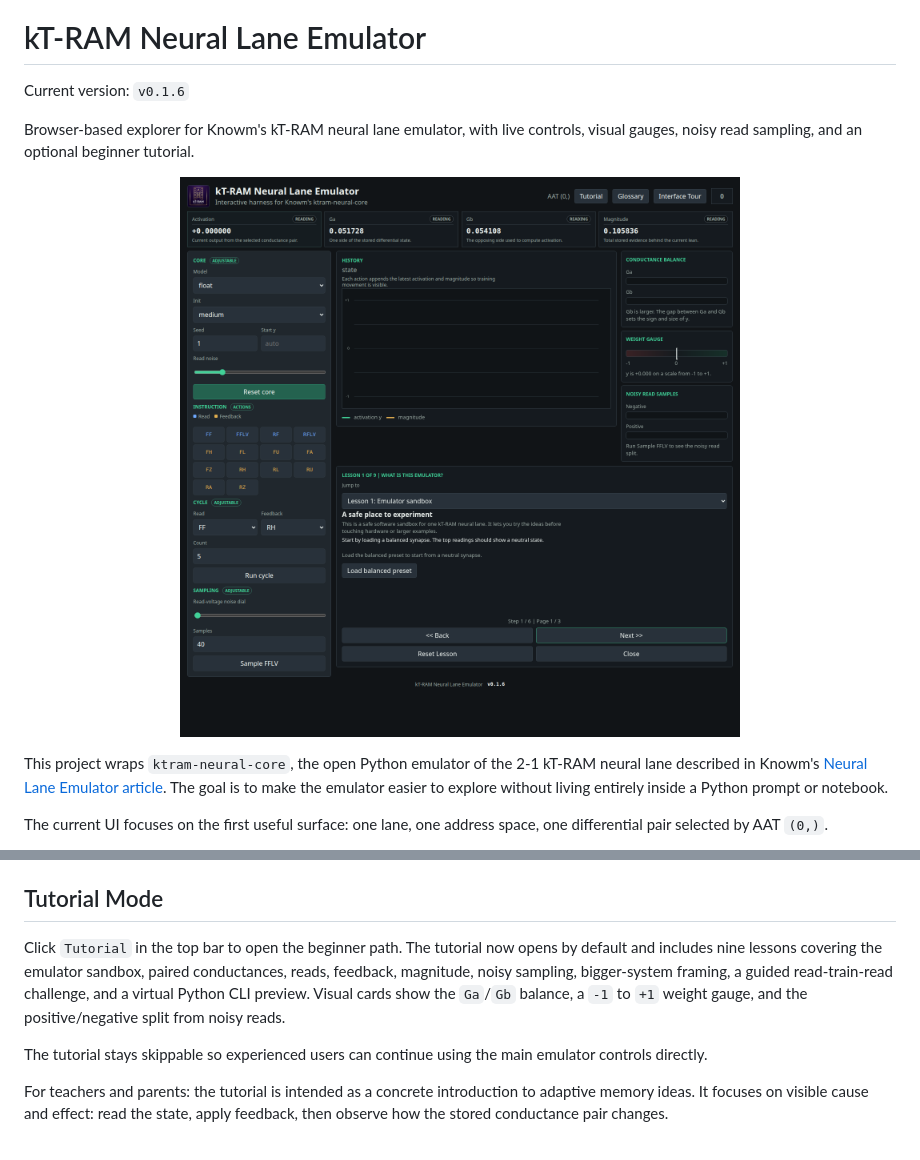
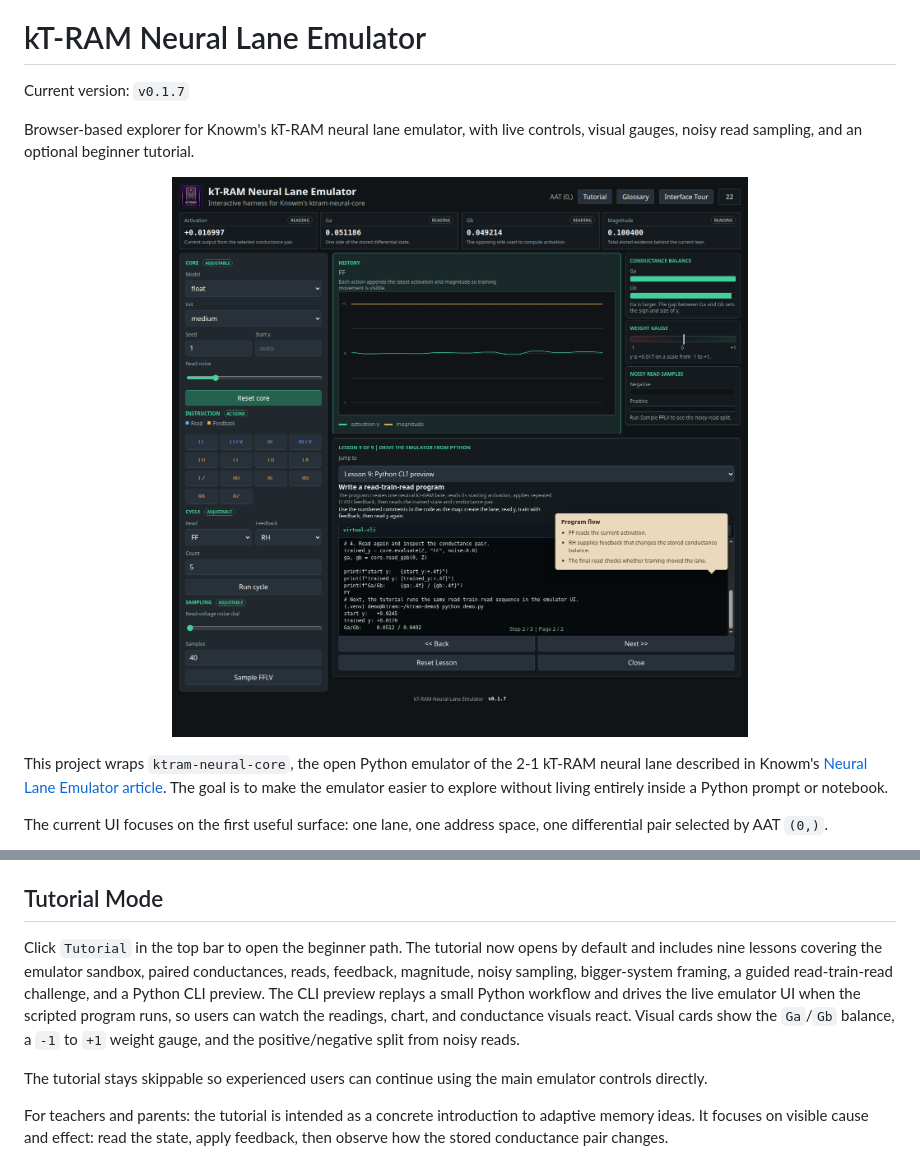
Before and after one commit to hfsc2004/kT-emulator, a Markdown page: README.md, 2 parts joined by grey strips. Drawn GitHub-style; pictures changed too: web/assets/Screenshot.png.

Commit message:
Bump version to v0.1.7

```diff
--- a/README.md
+++ b/README.md
@@ -4,12 +4,12 @@
 
 # kT-RAM Neural Lane Emulator
 
-Current version: `v0.1.6`
+Current version: `v0.1.7`
 
 Browser-based explorer for Knowm's kT-RAM neural lane emulator, with live controls, visual gauges, noisy read sampling, and an optional beginner tutorial.
 
 <p align="center">
-  <img src="web/assets/Screenshot.png?v=0.1.6" alt="kT-RAM Neural Lane Emulator browser interface" width="900">
+  <img src="web/assets/Screenshot.png?v=0.1.7" alt="kT-RAM Neural Lane Emulator browser interface" width="900">
 </p>
 
 This project wraps `ktram-neural-core`, the open Python emulator of the 2-1 kT-RAM neural lane described in Knowm's [Neural Lane Emulator article](https://knowm.ai/blog/the-neural-lane-emulator/). The goal is to make the emulator easier to explore without living entirely inside a Python prompt or notebook.
@@ -61,7 +61,7 @@ To stop the UI, press `Ctrl+C` in the terminal that started it.
 
 ## Tutorial Mode
 
-Click `Tutorial` in the top bar to open the beginner path. The tutorial now opens by default and includes nine lessons covering the emulator sandbox, paired conductances, reads, feedback, magnitude, noisy sampling, bigger-system framing, a guided read-train-read challenge, and a virtual Python CLI preview. Visual cards show the `Ga`/`Gb` balance, a `-1` to `+1` weight gauge, and the positive/negative split from noisy reads.
+Click `Tutorial` in the top bar to open the beginner path. The tutorial now opens by default and includes nine lessons covering the emulator sandbox, paired conductances, reads, feedback, magnitude, noisy sampling, bigger-system framing, a guided read-train-read challenge, and a Python CLI preview. The CLI preview replays a small Python workflow and drives the live emulator UI when the scripted program runs, so users can watch the readings, chart, and conductance visuals react. Visual cards show the `Ga`/`Gb` balance, a `-1` to `+1` weight gauge, and the positive/negative split from noisy reads.
 
 The tutorial stays skippable so experienced users can continue using the main emulator controls directly.
 
```
Also changed, not shown: CHANGELOG.md (+8 -0 lines), TODO.md (+10 -6 lines), 5 other files.
